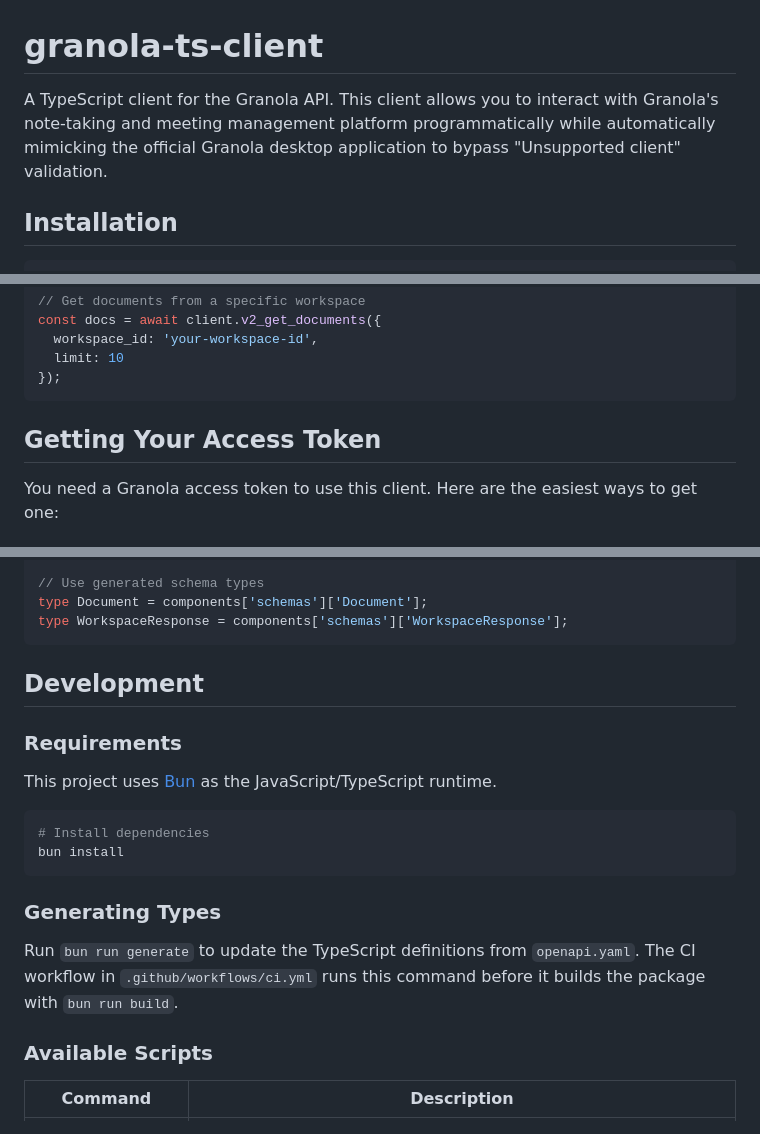
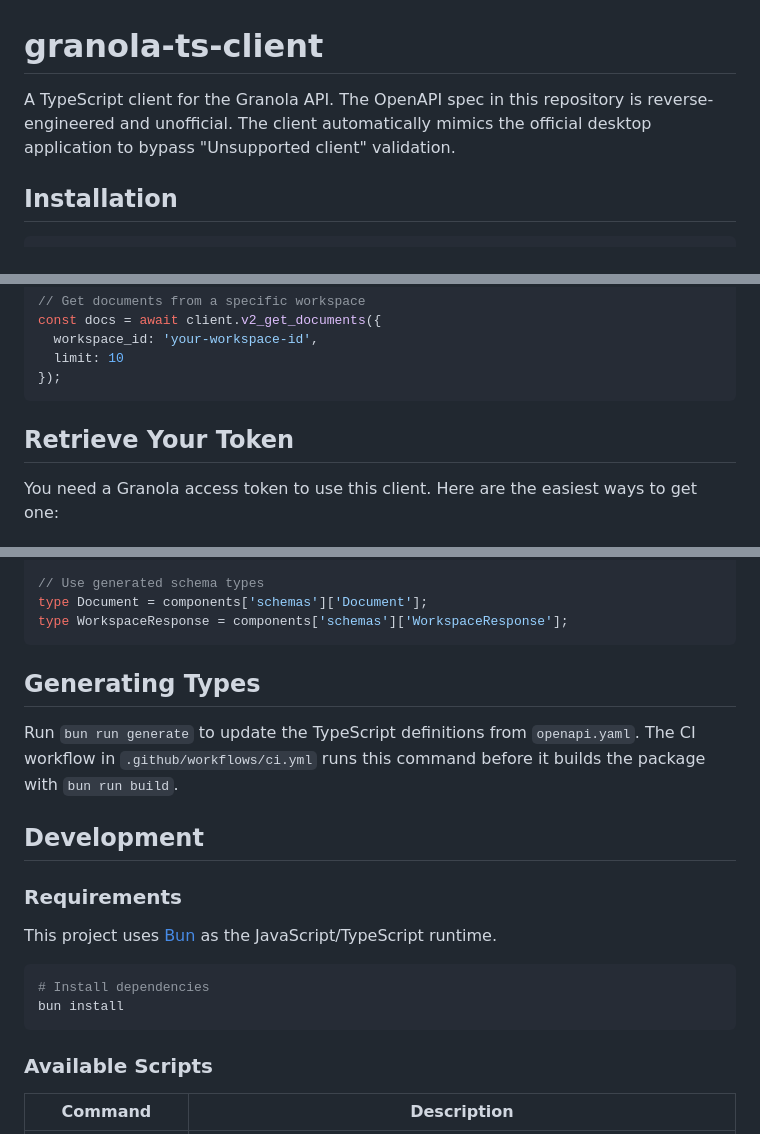
Before and after one commit to mikedemarais/granola-ts-client, a Markdown page: README.md, 3 parts joined by grey strips. Drawn GitHub-style.

Commit message:
Clarify reverse-engineered spec and update headings

````diff
--- a/README.md
+++ b/README.md
@@ -1,6 +1,6 @@
 # granola-ts-client
 
-A TypeScript client for the Granola API. This client allows you to interact with Granola's note-taking and meeting management platform programmatically while automatically mimicking the official Granola desktop application to bypass "Unsupported client" validation.
+A TypeScript client for the Granola API. The OpenAPI spec in this repository is reverse-engineered and unofficial. The client automatically mimics the official desktop application to bypass "Unsupported client" validation.
 
 ## Installation
 
@@ -34,7 +34,7 @@ const docs = await client.v2_get_documents({
 });
 ```
 
-## Getting Your Access Token
+## Retrieve Your Token
 
 You need a Granola access token to use this client. Here are the easiest ways to get one:
 
@@ -212,6 +212,10 @@ const people: PeopleResponse = await client.v1_get_people();
 type Document = components['schemas']['Document'];
 type WorkspaceResponse = components['schemas']['WorkspaceResponse'];
 ```
+## Generating Types
+
+Run `bun run generate` to update the TypeScript definitions from `openapi.yaml`. The CI workflow in `.github/workflows/ci.yml` runs this command before it builds the package with `bun run build`.
+
 
 ## Development
 
@@ -224,11 +228,6 @@ This project uses [Bun](https://bun.sh) as the JavaScript/TypeScript runtime.
 bun install
 ```
 
-### Generating Types
-
-Run `bun run generate` to update the TypeScript definitions from `openapi.yaml`.
-The CI workflow in `.github/workflows/ci.yml` runs this command before it
-builds the package with `bun run build`.
 
 ### Available Scripts
 
````
